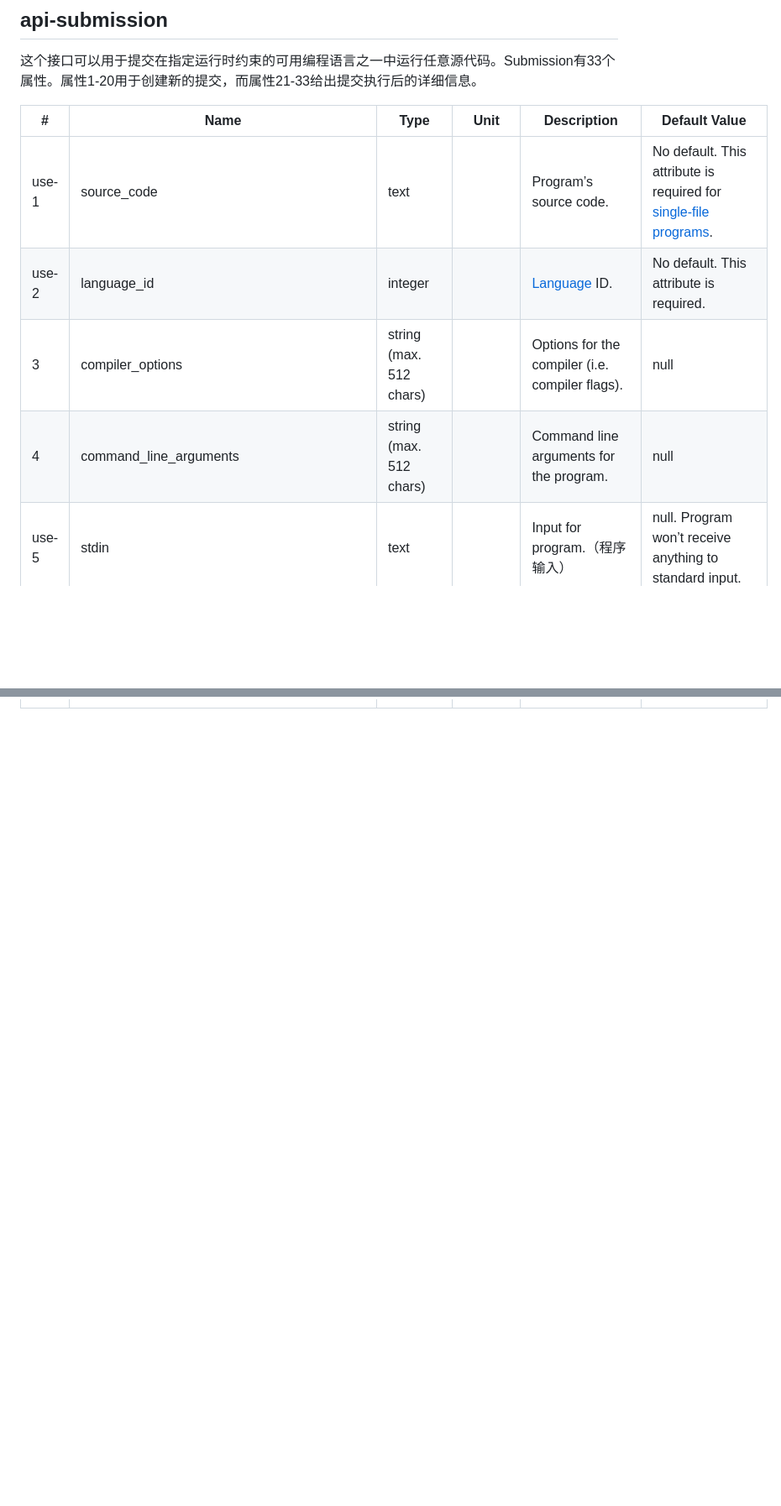
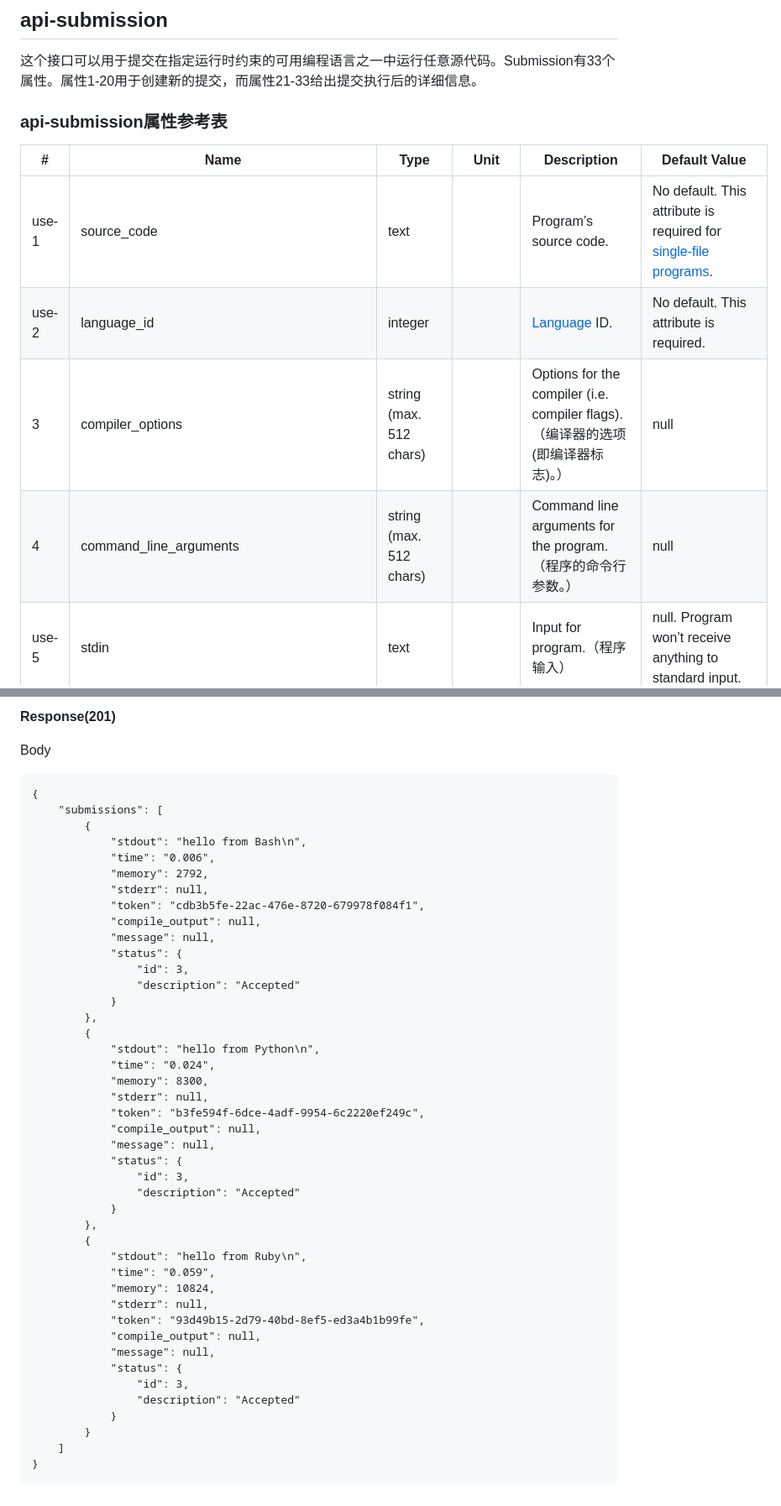
Before and after one commit to wyl20020808/Wyl_OnlineJudge, a Markdown page: judge0.md, 2 parts joined by grey strips. Shown at 84% size. GitHub-like rendering; blank space fills up the shorter version.

````diff
--- a/judge0.md
+++ b/judge0.md
@@ -38,12 +38,14 @@ judge0 有很多API，在：[judge0API阅读测试](https://console-docs.apipost
 
 这个接口可以用于提交在指定运行时约束的可用编程语言之一中运行任意源代码。Submission有33个属性。属性1-20用于创建新的提交，而属性21-33给出提交执行后的详细信息。
 
+### api-submission属性参考表
+
 | #      | Name                                       | Type                    | Unit     | Description                                                                                                                                                                                                                                                                                                                                                                                                     | Default Value                                                                                                                                  |
 | ------ | ------------------------------------------ | ----------------------- | -------- | --------------------------------------------------------------------------------------------------------------------------------------------------------------------------------------------------------------------------------------------------------------------------------------------------------------------------------------------------------------------------------------------------------------- | ---------------------------------------------------------------------------------------------------------------------------------------------- |
 | use-1  | source_code                                | text                    |          | Program’s source code.                                                                                                                                                                                                                                                                                                                                                                                          | No default. This attribute is required for [single-file programs](https://ce.judge0.com/#header-single-file-programs-and-multi-file-programs). |
 | use-2  | language_id                                | integer                 |          | [Language](https://ce.judge0.com/#statuses-and-languages-language) ID.                                                                                                                                                                                                                                                                                                                                          | No default. This attribute is required.                                                                                                        |
-| 3      | compiler_options                           | string (max. 512 chars) |          | Options for the compiler (i.e. compiler flags).                                                                                                                                                                                                                                                                                                                                                                 | null                                                                                                                                           |
-| 4      | command_line_arguments                     | string (max. 512 chars) |          | Command line arguments for the program.                                                                                                                                                                                                                                                                                                                                                                         | null                                                                                                                                           |
+| 3      | compiler_options                           | string (max. 512 chars) |          | Options for the compiler (i.e. compiler flags).（编译器的选项(即编译器标志)。）                                                                                                                                                                                                                                                                                                                                                | null                                                                                                                                           |
+| 4      | command_line_arguments                     | string (max. 512 chars) |          | Command line arguments for the program.（程序的命令行参数。）                                                                                                                                                                                                                                                                                                                                                              | null                                                                                                                                           |
 | use-5  | stdin                                      | text                    |          | Input for program.（程序输入）                                                                                                                                                                                                                                                                                                                                                                                        | null. Program won’t receive anything to standard input.                                                                                        |
 | use-6  | expected_output                            | text                    |          | Expected output of program. Used when you want to compare with stdout.（程序的预期输出）                                                                                                                                                                                                                                                                                                                                 | null. Program’s stdout won’t be compared with expected_output.                                                                                 |
 | use-7  | cpu_time_limit                             | float                   | second   | Default runtime limit for every program. Time in which the OS assigns the processor to different tasks is not counted.（每个程序的默认运行时限制。根据服务器配置，暂时设置为5）                                                                                                                                                                                                                                                             | Depends on [configuration](https://ce.judge0.com/#system-and-configuration-configuration-info).                                                |
@@ -75,0 +154,49 @@ judge0 有很多API，在：[judge0API阅读测试](https://console-docs.apipost
+**Response(201)**
+
+Body
+
+```
+{
+	"submissions": [
+		{
+			"stdout": "hello from Bash\n",
+			"time": "0.006",
+			"memory": 2792,
+			"stderr": null,
+			"token": "cdb3b5fe-22ac-476e-8720-679978f084f1",
+			"compile_output": null,
+			"message": null,
+			"status": {
+				"id": 3,
+				"description": "Accepted"
+			}
+		},
+		{
+			"stdout": "hello from Python\n",
+			"time": "0.024",
+			"memory": 8300,
+			"stderr": null,
+			"token": "b3fe594f-6dce-4adf-9954-6c2220ef249c",
+			"compile_output": null,
+			"message": null,
+			"status": {
+				"id": 3,
+				"description": "Accepted"
+			}
+		},
+		{
+			"stdout": "hello from Ruby\n",
+			"time": "0.059",
+			"memory": 10824,
+			"stderr": null,
+			"token": "93d49b15-2d79-40bd-8ef5-ed3a4b1b99fe",
+			"compile_output": null,
+			"message": null,
+			"status": {
+				"id": 3,
+				"description": "Accepted"
+			}
+		}
+	]
+}
+```
````
Also changed, not shown: other parts of judge0.md (+80 -4 lines).
